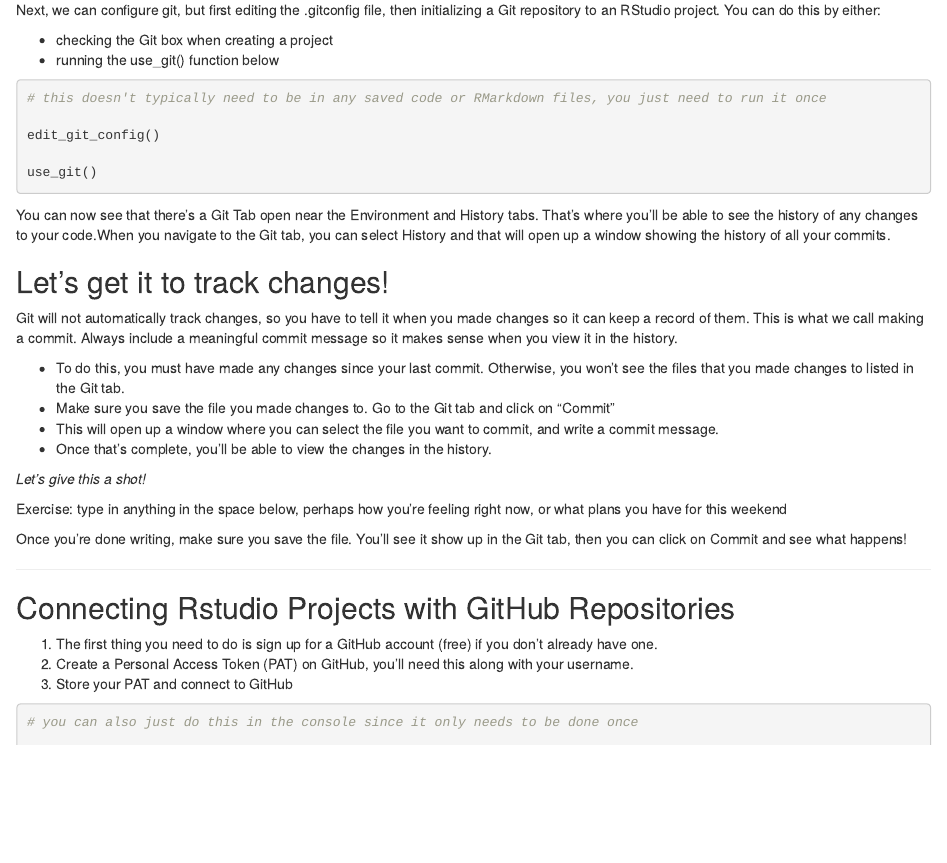
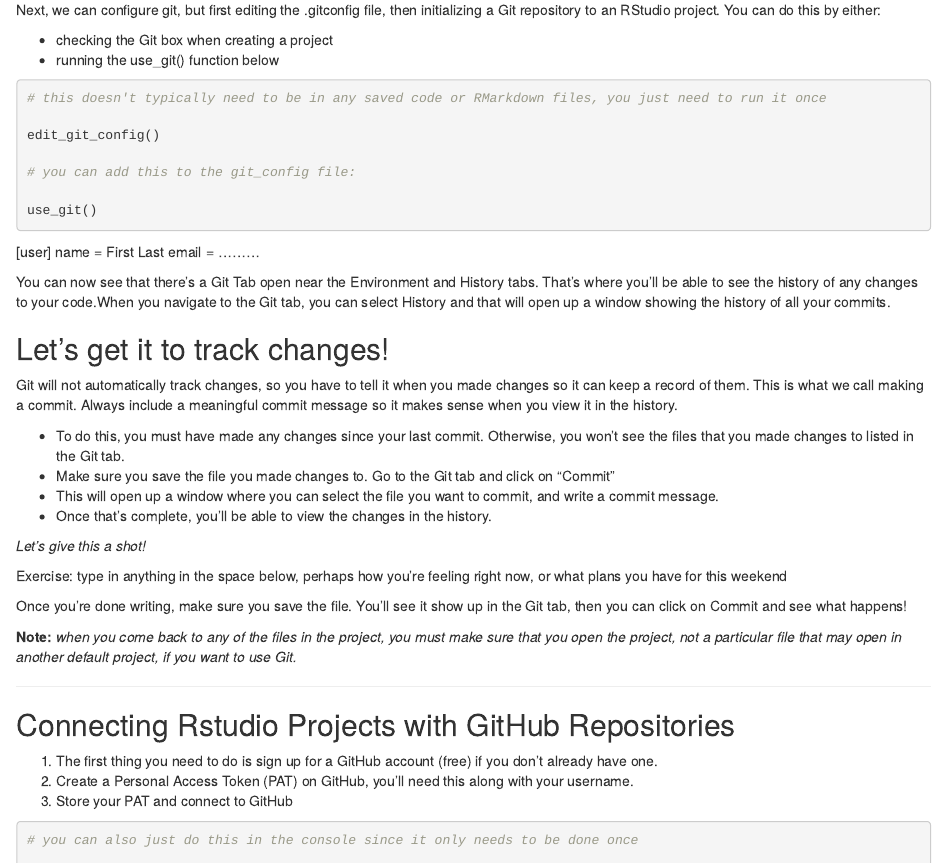
Before and after one commit to h-akef/GitHub-Test, an R Markdown document (Akef_GitHub.Rmd): the page in a window 1100 px wide, from 790 px down. Rendered offline with R 4.5, knitr and Pandoc, with nearby package versions; some code elsewhere in the file could not run offline.

Commit message:
testing again

````diff
--- a/Akef_GitHub.Rmd
+++ b/Akef_GitHub.Rmd
@@ -73,9 +73,16 @@
 
 edit_git_config()
 
+# you can add this to the git_config file:
+
 use_git()
 
 ```
+
+[user]
+	name = First Last
+	email = .........
+
 
 You can now see that there's a Git Tab open near the Environment and History tabs. That's where you'll be able to see the history of any changes to your code.When you navigate to the Git tab, you can select History and that will open up a window showing the history of all your commits.
 
@@ -97,6 +104,8 @@
 
 
 Once you're done writing, make sure you save the file. You'll see it show up in the Git tab, then you can click on Commit and see what happens!
+
+**Note:** *when you come back to any of the files in the project, you must make sure that you open the project, not a particular file that may open in another default project, if you want to use Git.*
 
 *******
 
````
